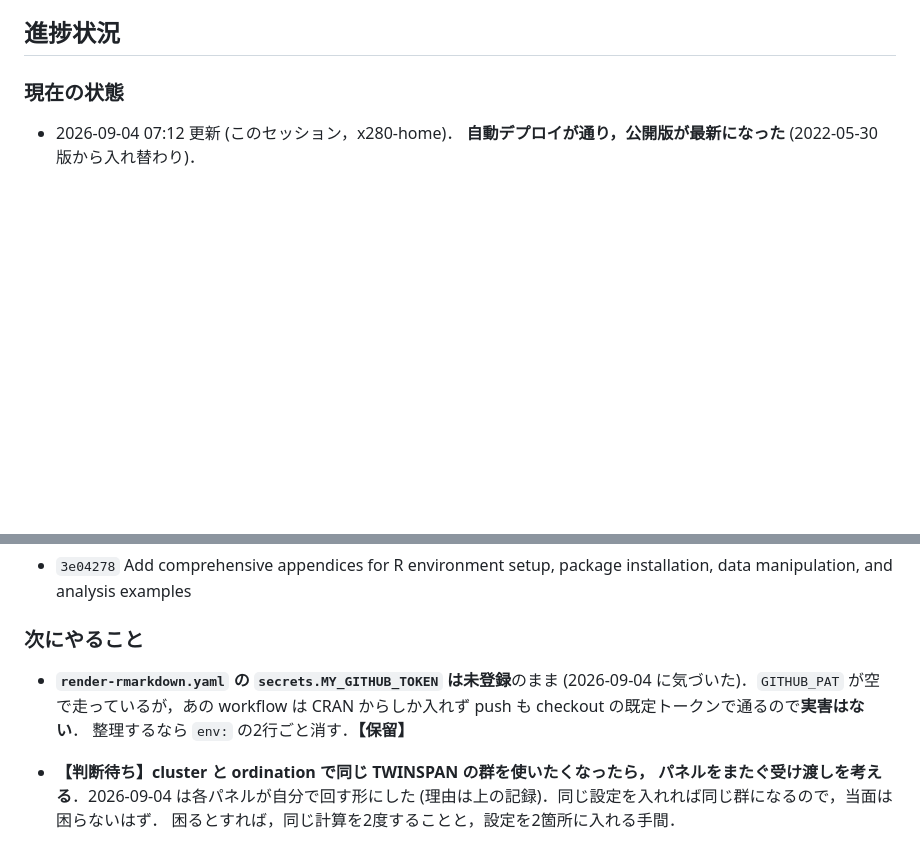
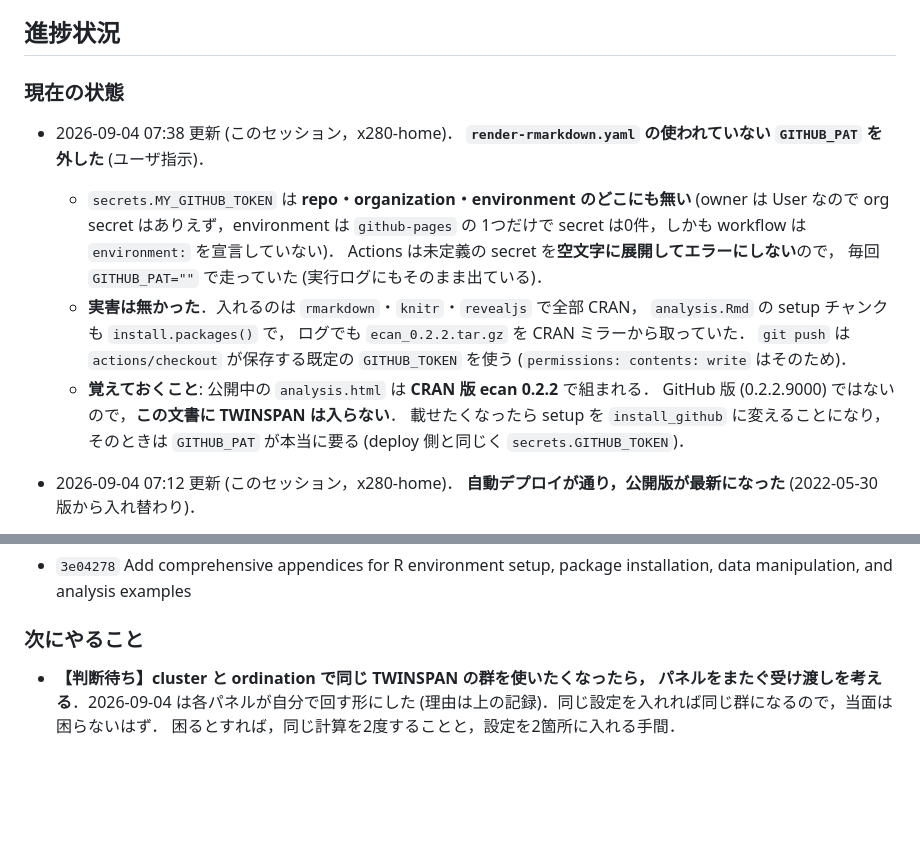
Before and after one commit to matutosi/ecanvis, a Markdown page: .claude/CLAUDE.md, 2 parts joined by grey strips. Rendered like a GitHub page; blank space fills up the shorter version.

Commit message:
docs(claude): GITHUB_PAT を外した経緯を記録する
- 3つのスコープすべてで未登録だったこと，空文字で走っていたこと．
- 実害が無かった理由 (CRAN からしか入れない・push は既定トークン)．
- 覚えておくこと: analysis.html は CRAN 版 ecan 0.2.2 で組まれるので，
  あの文書に TWINSPAN は入らない．載せるなら install_github に変える
  ことになり，そのときは GITHUB_PAT が本当に要る．
- 次にやること: 済んだ【保留】を外す．

Co-Authored-By: Claude Opus 5 (1M context) <noreply@anthropic.com>
Claude-Session: https://claude.ai/code/session_01HNczGSzbPbqARXMFXG4kMU

```diff
--- a/.claude/CLAUDE.md
+++ b/.claude/CLAUDE.md
@@ -14,6 +14,23 @@
 ## 進捗状況
 
 ### 現在の状態
+
+- 2026-09-04 07:38 更新 (このセッション，x280-home)．
+  **`render-rmarkdown.yaml` の使われていない `GITHUB_PAT` を外した** (ユーザ指示)．
+  - `secrets.MY_GITHUB_TOKEN` は **repo・organization・environment のどこにも無い**
+    (owner は User なので org secret はありえず，environment は `github-pages` の
+    1つだけで secret は0件，しかも workflow は `environment:` を宣言していない)．
+    Actions は未定義の secret を**空文字に展開してエラーにしない**ので，
+    毎回 `GITHUB_PAT=""` で走っていた (実行ログにもそのまま出ている)．
+  - **実害は無かった**．入れるのは `rmarkdown`・`knitr`・`revealjs` で全部 CRAN，
+    `analysis.Rmd` の setup チャンクも `install.packages()` で，
+    ログでも `ecan_0.2.2.tar.gz` を CRAN ミラーから取っていた．
+    `git push` は `actions/checkout` が保存する既定の `GITHUB_TOKEN` を使う
+    (`permissions: contents: write` はそのため)．
+  - **覚えておくこと**: 公開中の `analysis.html` は **CRAN 版 ecan 0.2.2** で組まれる．
+    GitHub 版 (0.2.2.9000) ではないので，**この文書に TWINSPAN は入らない**．
+    載せたくなったら setup を `install_github` に変えることになり，
+    そのときは `GITHUB_PAT` が本当に要る (deploy 側と同じく `secrets.GITHUB_TOKEN`)．
 
 - 2026-09-04 07:12 更新 (このセッション，x280-home)．
   **自動デプロイが通り，公開版が最新になった** (2022-05-30 版から入れ替わり)．
@@ -174,11 +191,6 @@
 
 ### 次にやること
 
-- **`render-rmarkdown.yaml` の `secrets.MY_GITHUB_TOKEN` は未登録**のまま
-  (2026-09-04 に気づいた)．`GITHUB_PAT` が空で走っているが，あの workflow は
-  CRAN からしか入れず push も checkout の既定トークンで通るので**実害はない**．
-  整理するなら `env:` の2行ごと消す．**【保留】**
-
 - **【判断待ち】cluster と ordination で同じ TWINSPAN の群を使いたくなったら，
   パネルをまたぐ受け渡しを考える**．2026-09-04 は各パネルが自分で回す形にした
   (理由は上の記録)．同じ設定を入れれば同じ群になるので，当面は困らないはず．
```
